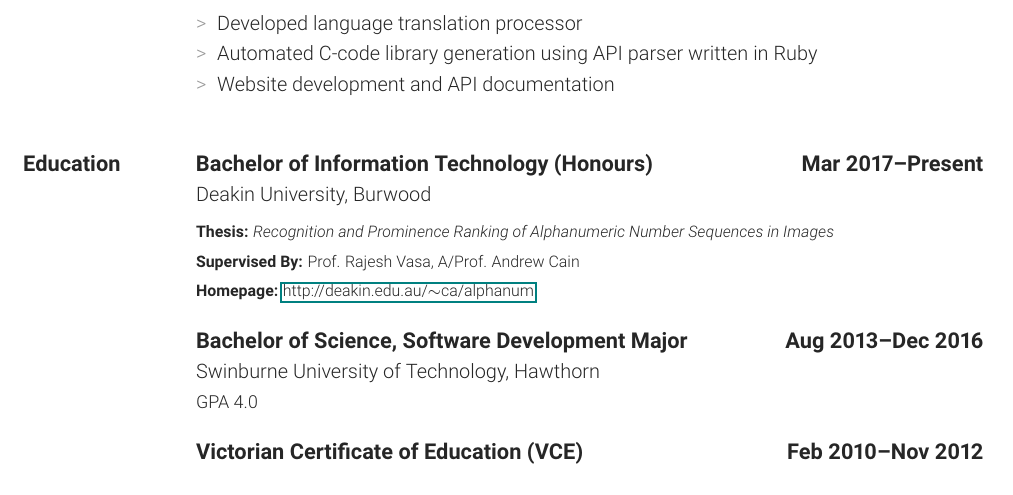
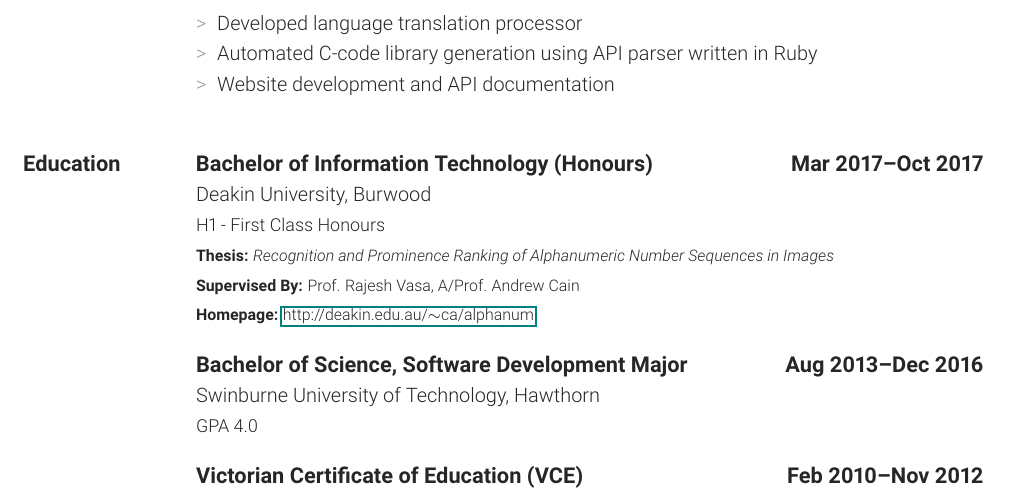
Before and after one commit to alexcu/resume, a LaTeX CV (resume.tex, which reads sections/education.tex): part of page 3 of 4, cut so that both start at the same text. The pictures show the PDF file resume.pdf that the author committed with the source.

Commit message:
CONTENT: Update grade for honours

```diff
--- a/sections/education.tex
+++ b/sections/education.tex
@@ -12,9 +12,9 @@
 \def \education
 {
     \edu{Bachelor of Information Technology (Honours)}
-        {Mar 2017}{Present}
+        {Mar 2017}{Oct 2017}
         {Deakin University, Burwood}
-        { \vspace{-12pt} }
+        { H1 - First Class Honours }
         {
           \textbf{Thesis:} \textit{Recognition and Prominence Ranking of Alphanumeric Number Sequences in Images}\\
           \textbf{Supervised By:} Prof. Rajesh Vasa, A/Prof. Andrew Cain\\
```
Also changed, not shown: resume.pdf.
